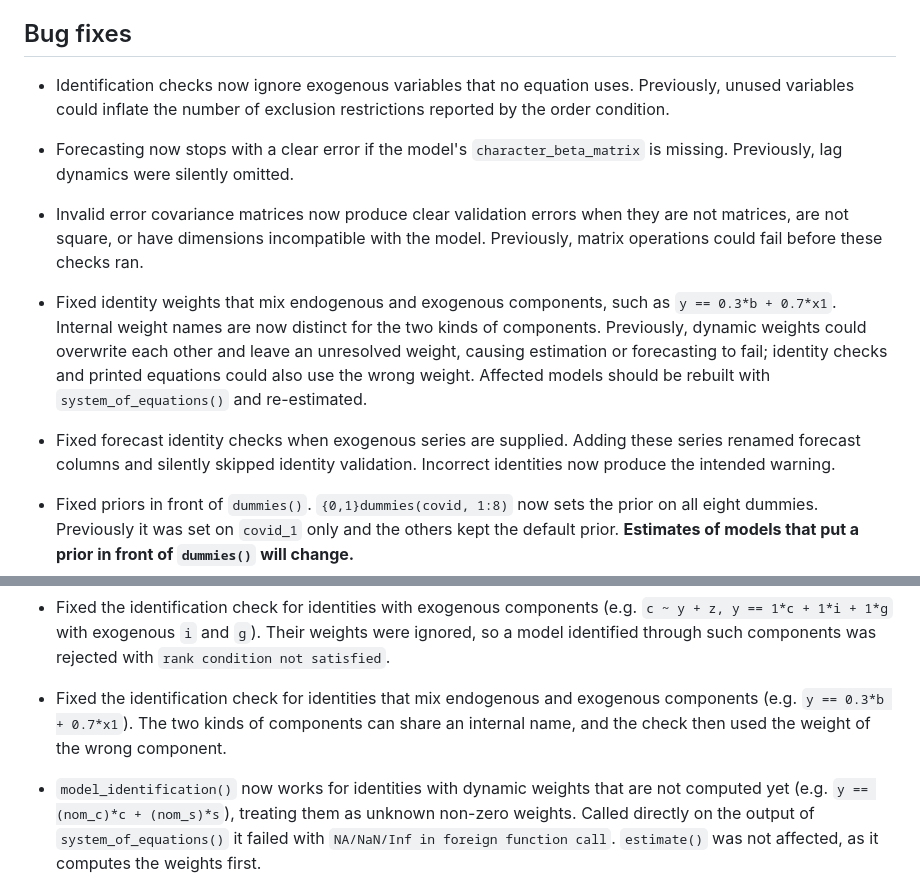
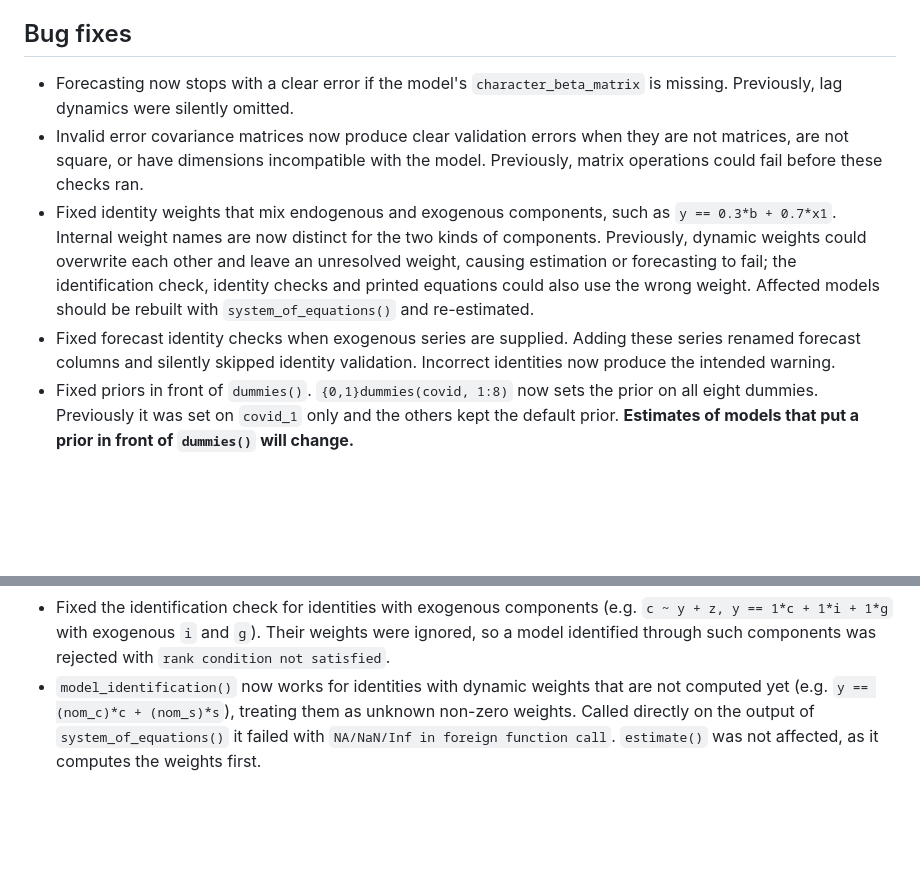
Before and after one commit to TimothyMerlin/koma, a Markdown page: NEWS.md, 2 parts joined by grey strips. GitHub-like rendering; blank space fills up the shorter version.

Commit message:
docs(news): tidy the 0.4.1 bug fix entries

```diff
--- a/NEWS.md
+++ b/NEWS.md
@@ -11,13 +11,10 @@
 
 ## Bug fixes
 
-* Identification checks now ignore exogenous variables that no equation uses. Previously, unused variables could inflate the number of exclusion restrictions reported by the order condition.
 * Forecasting now stops with a clear error if the model's `character_beta_matrix` is missing. Previously, lag dynamics were silently omitted.
 * Invalid error covariance matrices now produce clear validation errors when they are not matrices, are not square, or have dimensions incompatible with the model. Previously, matrix operations could fail before these checks ran.
-
-* Fixed identity weights that mix endogenous and exogenous components, such as `y == 0.3*b + 0.7*x1`. Internal weight names are now distinct for the two kinds of components. Previously, dynamic weights could overwrite each other and leave an unresolved weight, causing estimation or forecasting to fail; identity checks and printed equations could also use the wrong weight. Affected models should be rebuilt with `system_of_equations()` and re-estimated.
+* Fixed identity weights that mix endogenous and exogenous components, such as `y == 0.3*b + 0.7*x1`. Internal weight names are now distinct for the two kinds of components. Previously, dynamic weights could overwrite each other and leave an unresolved weight, causing estimation or forecasting to fail; the identification check, identity checks and printed equations could also use the wrong weight. Affected models should be rebuilt with `system_of_equations()` and re-estimated.
 * Fixed forecast identity checks when exogenous series are supplied. Adding these series renamed forecast columns and silently skipped identity validation. Incorrect identities now produce the intended warning.
-
 * Fixed priors in front of `dummies()`. `{0,1}dummies(covid, 1:8)` now sets the prior on all eight dummies. Previously it was set on `covid_1` only and the others kept the default prior. **Estimates of models that put a prior in front of `dummies()` will change.**
 * Fixed how `forecast()` handles lagged endogenous regressors. A lag could be dropped or misplaced when an equation skips the lower lags of a variable (e.g. only `x.L(4)`), when variable names share a prefix or contain digits, or for lags of 10 or more. Forecasts of such models change. Estimation is not affected, except where a ragged edge is filled.
 * `estimate()` now stops with an error that names each equation whose sampler failed and the reason. Previously it only stopped when all equations failed; otherwise it returned an estimate without the failed equations, which then failed in `summary()` or `forecast()` with an unrelated error.
@@ -30,7 +27,6 @@
 * Fixed the identification check for simultaneous systems with at most one lagged or exogenous variable (e.g. `a ~ b + x, b ~ a` or `a ~ b, b ~ a`). It failed with `incorrect number of dimensions` or `0 x 0 matrix`; it now reports which identification condition is not satisfied.
 * Fixed the identification check for large systems, where a parameter name could also match longer names that start with it (e.g. `theta6_4` and `theta6_40`). An identity weight could then be replaced by the weight of another component in the rank condition.
 * Fixed the identification check for identities with exogenous components (e.g. `c ~ y + z, y == 1*c + 1*i + 1*g` with exogenous `i` and `g`). Their weights were ignored, so a model identified through such components was rejected with `rank condition not satisfied`.
-* Fixed the identification check for identities that mix endogenous and exogenous components (e.g. `y == 0.3*b + 0.7*x1`). The two kinds of components can share an internal name, and the check then used the weight of the wrong component.
 * `model_identification()` now works for identities with dynamic weights that are not computed yet (e.g. `y == (nom_c)*c + (nom_s)*s`), treating them as unknown non-zero weights. Called directly on the output of `system_of_equations()` it failed with `NA/NaN/Inf in foreign function call`. `estimate()` was not affected, as it computes the weights first.
 * Fixed the identification check for equations without a constant (e.g. `b ~ 0 + a + x1 + x2`). The constant was left out of the check, so an equation identified by excluding the constant that another equation includes was rejected with `order condition not satisfied`.
 * The identification error now lists the equations that fail, instead of printing a table of all equations before the error. For the order condition it shows the number of endogenous regressors and the number of excluded lagged or exogenous variables of each failing equation; an equation fails when the first is larger than the second. For the rank condition it shows the rank and the required rank. Previously the order table was mislabelled and showed other counts.
```
